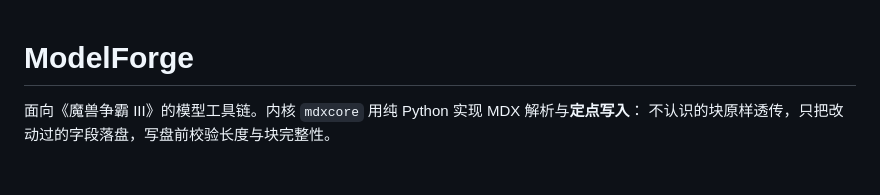
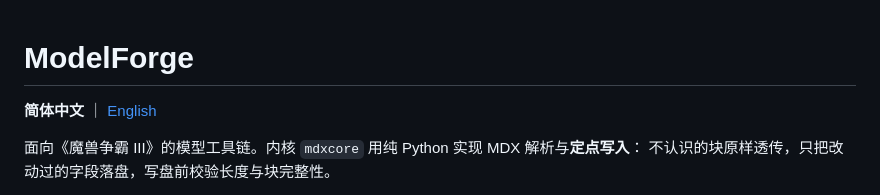
Before and after one commit to alfredshn000/ModelForge, a Markdown page: README.md, the part around the change. Drawn GitHub-style; blank space fills up the shorter version.

```diff
--- a/README.md
+++ b/README.md
@@ -1,4 +1,6 @@
 # ModelForge
+
+**简体中文** ｜ [English](README.en.md)
 
 面向《魔兽争霸 III》的模型工具链。内核 `mdxcore` 用纯 Python 实现 MDX 解析与**定点写入**：
 不认识的块原样透传，只把改动过的字段落盘，写盘前校验长度与块完整性。
```
Also changed, not shown: README.en.md (added, +118 -0 lines).
